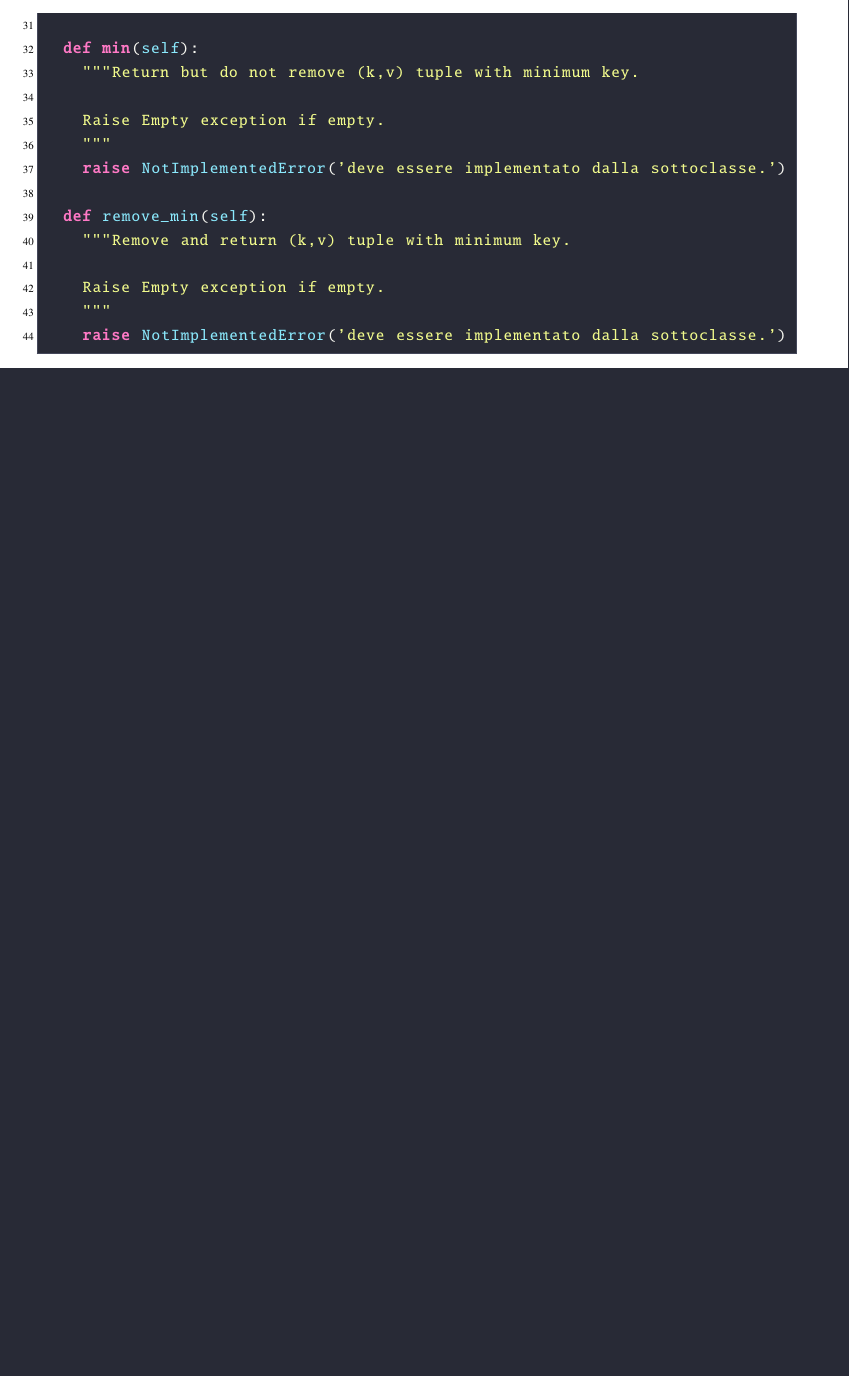
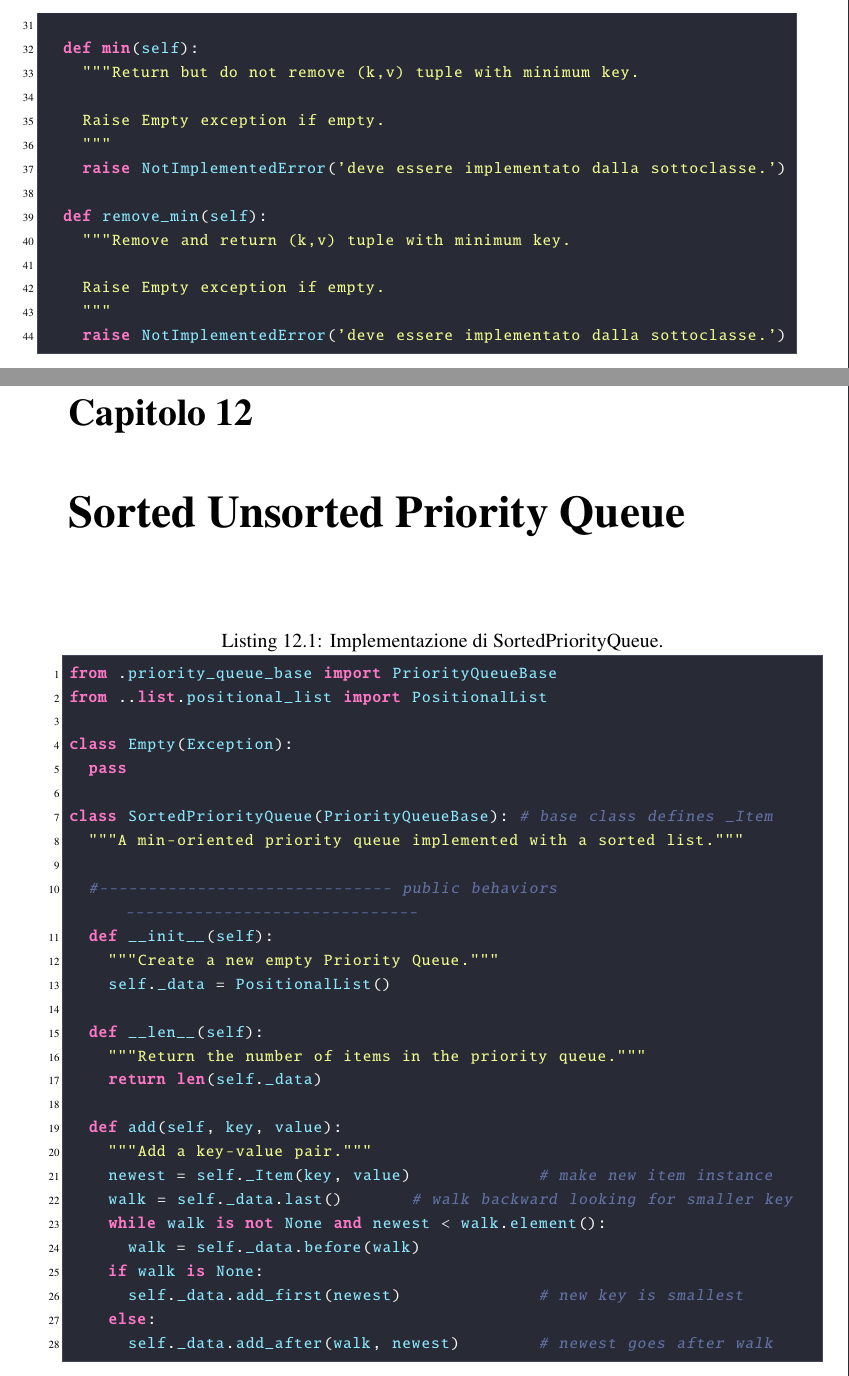
Before and after one commit to CarCooon/appunti_codice, a LaTeX book (appunti_codice.tex, which reads capitoli/cap12_sorUnsQueue.tex): part of page 48 of 48 before the commit and two parts of pages 48 and 49 of 51 after it, the two joined at a grey line, cut so that both start at the same text, the shorter picture padded with empty space. The pictures show the PDF file appunti_codice.pdf that the author committed with the source.

Commit message:
sorted unsorted queue

```diff
--- /dev/null
+++ b/capitoli/cap12_sorUnsQueue.tex
@@ -0,0 +1,40 @@
+\chapter{Sorted Unsorted Priority Queue}
+\label{cap:sorUnsQueue}
+
+\begin{lstlisting}[
+    language=Python,
+    caption={Implementazione di SortedPriorityQueue.},
+    label={lst:SortedPriorityQueue}
+]
+from .priority_queue_base import PriorityQueueBase
+from ..list.positional_list import PositionalList
+
+class Empty(Exception):
+  pass
+
+class SortedPriorityQueue(PriorityQueueBase): # base class defines _Item
+  """A min-oriented priority queue implemented with a sorted list."""
+
+  #------------------------------ public behaviors ------------------------------
+  def __init__(self):
+    """Create a new empty Priority Queue."""
+    self._data = PositionalList()
+
+  def __len__(self):
+    """Return the number of items in the priority queue."""
+    return len(self._data)
+
+  def add(self, key, value):
+    """Add a key-value pair."""
+    newest = self._Item(key, value)             # make new item instance
+    walk = self._data.last()       # walk backward looking for smaller key
+    while walk is not None and newest < walk.element():
+      walk = self._data.before(walk)
+    if walk is None:
+      self._data.add_first(newest)              # new key is smallest
+    else:
+      self._data.add_after(walk, newest)        # newest goes after walk
+
+  \end{lstlisting}
+
+  \clearpage
@@ -0,0 +54 @@
+    item = p.element()
@@ -0,0 +67,19 @@
+\end{lstlisting}
+
+
+\begin{lstlisting}[
+    language=Python,
+    caption={Implementazione di UnsortedPriorityQueue.},
+    label={lst:UnsortedPriorityQueue}
+]
+from .priority_queue_base import PriorityQueueBase
+from ..list.positional_list import PositionalList
+
+class Empty(Exception):
+  pass
+
+
+class UnsortedPriorityQueue(PriorityQueueBase): # base class defines _Item
+  """A min-oriented priority queue implemented with an unsorted list."""
+
+  #----------------------------- nonpublic behavior -----------------------------
@@ -0,0 +92,26 @@
+    while walk is not None:
+      if walk.element() < small.element():
+        small = walk
+      walk = self._data.after(walk)
+    return small
+
+  \end{lstlisting}
+
+  \clearpage
+  \begin{lstlisting}[
+    language=Python,
+    firstnumber=23
+  ]
+
+  #------------------------------ public behaviors ------------------------------
+  def __init__(self):
+    """Create a new empty Priority Queue."""
+    self._data = PositionalList()
+
+  def __len__(self):
+    """Return the number of items in the priority queue."""
+    return len(self._data)
+
+  def add(self, key, value):
+    """Add a key-value pair."""
+    self._data.add_last(self._Item(key, value))
@@ -0,0 +125 @@
+    item = p.element()
@@ -0,0 +137 @@
+\end{lstlisting}
```
Also changed, not shown: appunti_codice.tex (+3 -0 lines), appunti_codice.pdf, capitoli/cap12_sorUnsQueue.tex (49 more changed lines), 5 other files.
